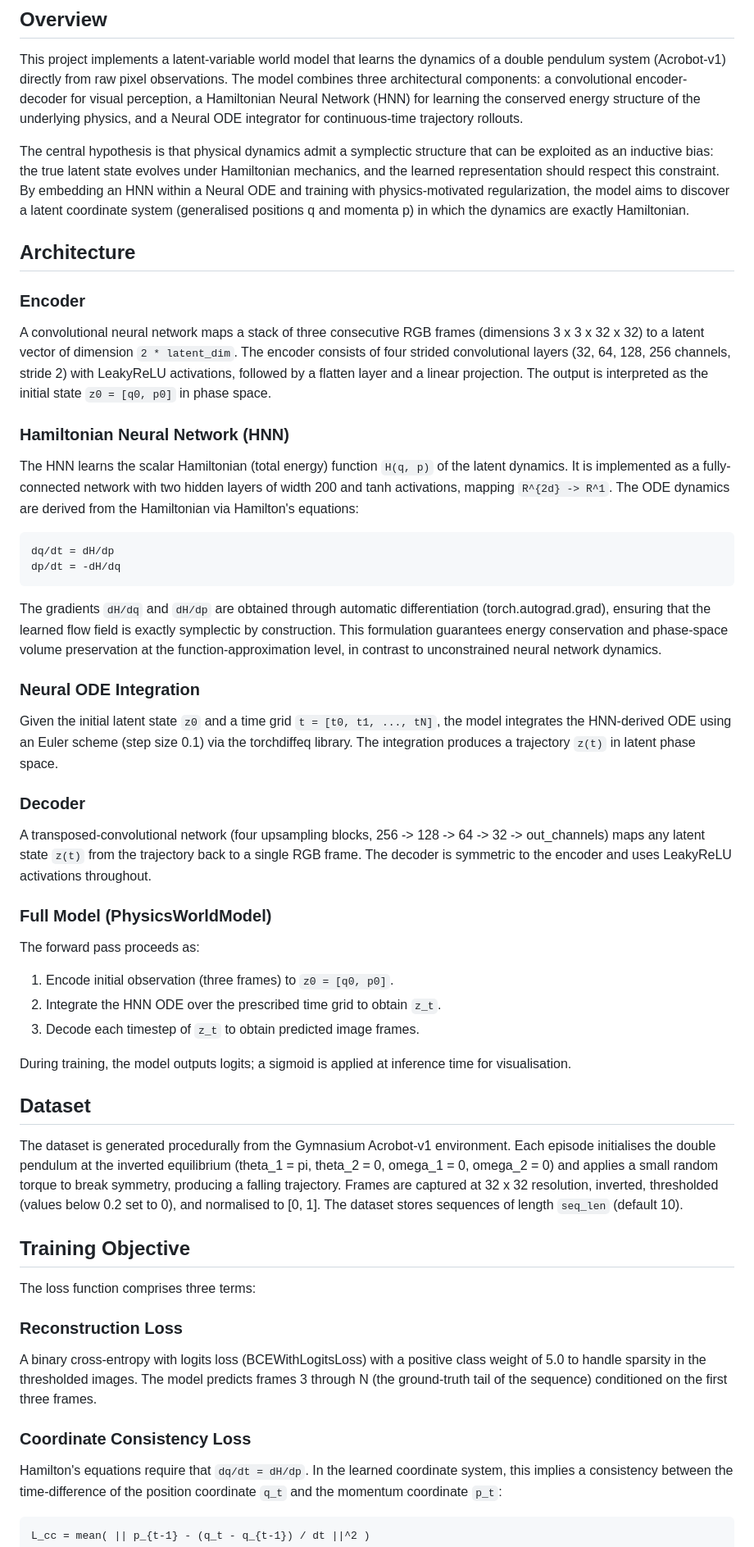
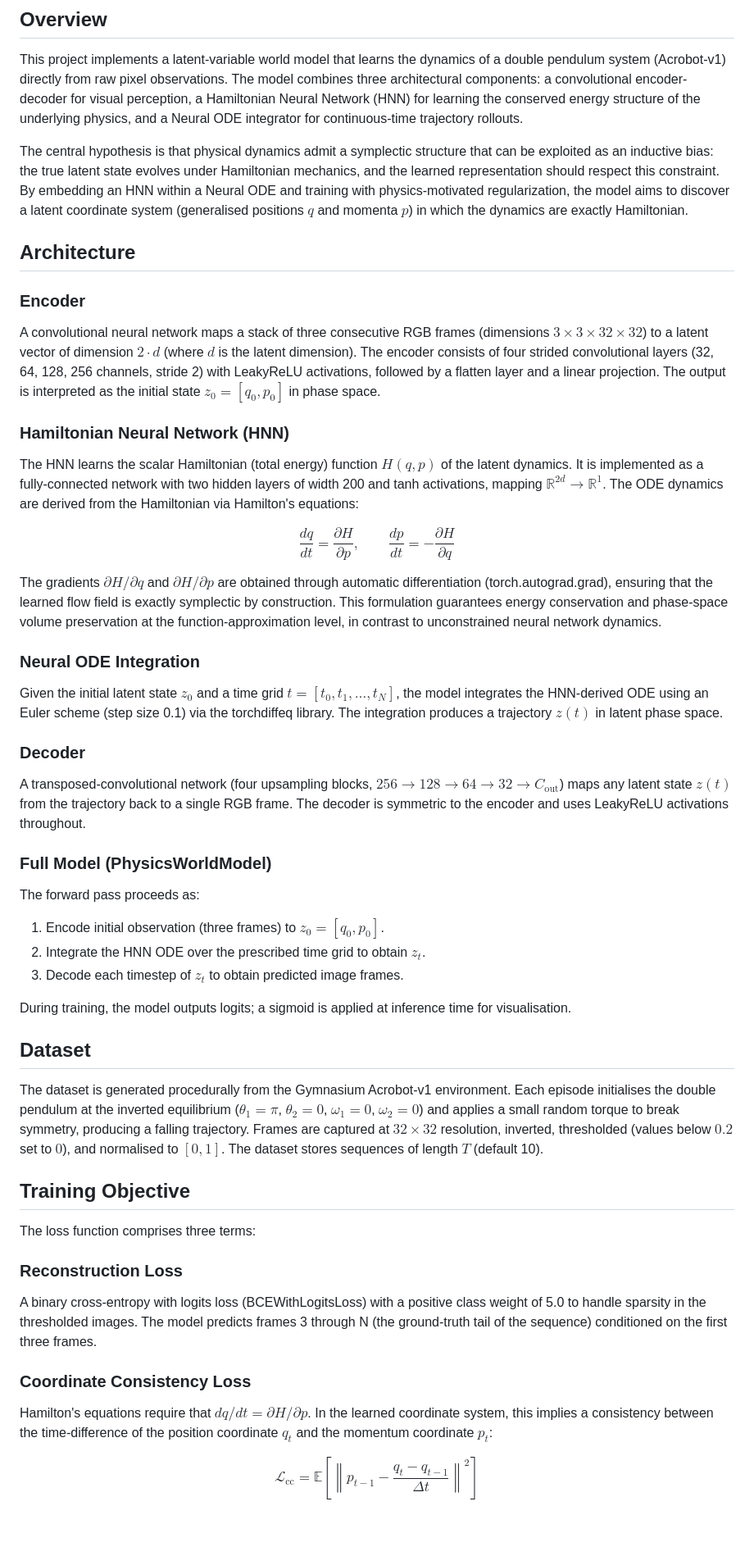
Before and after one commit to axelbrons/hamiltonian-world-model, a Markdown page: src/physics_wm/README.md, the part around one of its changes. Shown at 82% size. Rendered like a GitHub page; blank space fills up the shorter version.

Commit message:
docs: formulas

````diff
--- a/src/physics_wm/README.md
+++ b/src/physics_wm/README.md
@@ -4,46 +4,45 @@
 
 This project implements a latent-variable world model that learns the dynamics of a double pendulum system (Acrobot-v1) directly from raw pixel observations. The model combines three architectural components: a convolutional encoder-decoder for visual perception, a Hamiltonian Neural Network (HNN) for learning the conserved energy structure of the underlying physics, and a Neural ODE integrator for continuous-time trajectory rollouts.
 
-The central hypothesis is that physical dynamics admit a symplectic structure that can be exploited as an inductive bias: the true latent state evolves under Hamiltonian mechanics, and the learned representation should respect this constraint. By embedding an HNN within a Neural ODE and training with physics-motivated regularization, the model aims to discover a latent coordinate system (generalised positions q and momenta p) in which the dynamics are exactly Hamiltonian.
+The central hypothesis is that physical dynamics admit a symplectic structure that can be exploited as an inductive bias: the true latent state evolves under Hamiltonian mechanics, and the learned representation should respect this constraint. By embedding an HNN within a Neural ODE and training with physics-motivated regularization, the model aims to discover a latent coordinate system (generalised positions $q$ and momenta $p$) in which the dynamics are exactly Hamiltonian.
 
 ## Architecture
 
 ### Encoder
 
-A convolutional neural network maps a stack of three consecutive RGB frames (dimensions 3 x 3 x 32 x 32) to a latent vector of dimension `2 * latent_dim`. The encoder consists of four strided convolutional layers (32, 64, 128, 256 channels, stride 2) with LeakyReLU activations, followed by a flatten layer and a linear projection. The output is interpreted as the initial state `z0 = [q0, p0]` in phase space.
+A convolutional neural network maps a stack of three consecutive RGB frames (dimensions $3 \times 3 \times 32 \times 32$) to a latent vector of dimension $2 \cdot d$ (where $d$ is the latent dimension). The encoder consists of four strided convolutional layers (32, 64, 128, 256 channels, stride 2) with LeakyReLU activations, followed by a flatten layer and a linear projection. The output is interpreted as the initial state $z_0 = [q_0, p_0]$ in phase space.
 
 ### Hamiltonian Neural Network (HNN)
 
-The HNN learns the scalar Hamiltonian (total energy) function `H(q, p)` of the latent dynamics. It is implemented as a fully-connected network with two hidden layers of width 200 and tanh activations, mapping `R^{2d} -> R^1`. The ODE dynamics are derived from the Hamiltonian via Hamilton's equations:
+The HNN learns the scalar Hamiltonian (total energy) function $H(q, p)$ of the latent dynamics. It is implemented as a fully-connected network with two hidden layers of width 200 and tanh activations, mapping $\mathbb{R}^{2d} \to \mathbb{R}^1$. The ODE dynamics are derived from the Hamiltonian via Hamilton's equations:
 
-```
-dq/dt = dH/dp
-dp/dt = -dH/dq
-```
+$$
+\frac{dq}{dt} = \frac{\partial H}{\partial p}, \qquad \frac{dp}{dt} = -\frac{\partial H}{\partial q}
+$$
 
-The gradients `dH/dq` and `dH/dp` are obtained through automatic differentiation (torch.autograd.grad), ensuring that the learned flow field is exactly symplectic by construction. This formulation guarantees energy conservation and phase-space volume preservation at the function-approximation level, in contrast to unconstrained neural network dynamics.
+The gradients $\partial H / \partial q$ and $\partial H / \partial p$ are obtained through automatic differentiation (torch.autograd.grad), ensuring that the learned flow field is exactly symplectic by construction. This formulation guarantees energy conservation and phase-space volume preservation at the function-approximation level, in contrast to unconstrained neural network dynamics.
 
 ### Neural ODE Integration
 
-Given the initial latent state `z0` and a time grid `t = [t0, t1, ..., tN]`, the model integrates the HNN-derived ODE using an Euler scheme (step size 0.1) via the torchdiffeq library. The integration produces a trajectory `z(t)` in latent phase space.
+Given the initial latent state $z_0$ and a time grid $t = [t_0, t_1, \dots, t_N]$, the model integrates the HNN-derived ODE using an Euler scheme (step size 0.1) via the torchdiffeq library. The integration produces a trajectory $z(t)$ in latent phase space.
 
 ### Decoder
 
-A transposed-convolutional network (four upsampling blocks, 256 -> 128 -> 64 -> 32 -> out_channels) maps any latent state `z(t)` from the trajectory back to a single RGB frame. The decoder is symmetric to the encoder and uses LeakyReLU activations throughout.
+A transposed-convolutional network (four upsampling blocks, $256 \to 128 \to 64 \to 32 \to C_{\text{out}}$) maps any latent state $z(t)$ from the trajectory back to a single RGB frame. The decoder is symmetric to the encoder and uses LeakyReLU activations throughout.
 
 ### Full Model (PhysicsWorldModel)
 
 The forward pass proceeds as:
 
-1. Encode initial observation (three frames) to `z0 = [q0, p0]`.
-2. Integrate the HNN ODE over the prescribed time grid to obtain `z_t`.
-3. Decode each timestep of `z_t` to obtain predicted image frames.
+1. Encode initial observation (three frames) to $z_0 = [q_0, p_0]$.
+2. Integrate the HNN ODE over the prescribed time grid to obtain $z_t$.
+3. Decode each timestep of $z_t$ to obtain predicted image frames.
 
 During training, the model outputs logits; a sigmoid is applied at inference time for visualisation.
 
 ## Dataset
 
-The dataset is generated procedurally from the Gymnasium Acrobot-v1 environment. Each episode initialises the double pendulum at the inverted equilibrium (theta_1 = pi, theta_2 = 0, omega_1 = 0, omega_2 = 0) and applies a small random torque to break symmetry, producing a falling trajectory. Frames are captured at 32 x 32 resolution, inverted, thresholded (values below 0.2 set to 0), and normalised to [0, 1]. The dataset stores sequences of length `seq_len` (default 10).
+The dataset is generated procedurally from the Gymnasium Acrobot-v1 environment. Each episode initialises the double pendulum at the inverted equilibrium ($\theta_1 = \pi$, $\theta_2 = 0$, $\omega_1 = 0$, $\omega_2 = 0$) and applies a small random torque to break symmetry, producing a falling trajectory. Frames are captured at $32 \times 32$ resolution, inverted, thresholded (values below $0.2$ set to $0$), and normalised to $[0, 1]$. The dataset stores sequences of length $T$ (default 10).
 
 ## Training Objective
 
@@ -55,9 +54,9 @@ A binary cross-entropy with logits loss (BCEWithLogitsLoss) with a positive clas
 
 ### Coordinate Consistency Loss
 
-Hamilton's equations require that `dq/dt = dH/dp`. In the learned coordinate system, this implies a consistency between the time-difference of the position coordinate `q_t` and the momentum coordinate `p_t`:
+Hamilton's equations require that $dq/dt = \partial H / \partial p$. In the learned coordinate system, this implies a consistency between the time-difference of the position coordinate $q_t$ and the momentum coordinate $p_t$:
 
-```
-L_cc = mean( || p_{t-1} - (q_t - q_{t-1}) / dt ||^2 )
-```
+$$
+\mathcal{L}_{\text{cc}} = \mathbb{E}\left[ \left\| p_{t-1} - \frac{q_t - q_{t-1}}{\Delta t} \right\|^2 \right]
+$$
 
````
Also changed, not shown: other parts of src/physics_wm/README.md (+10 -10 lines).
